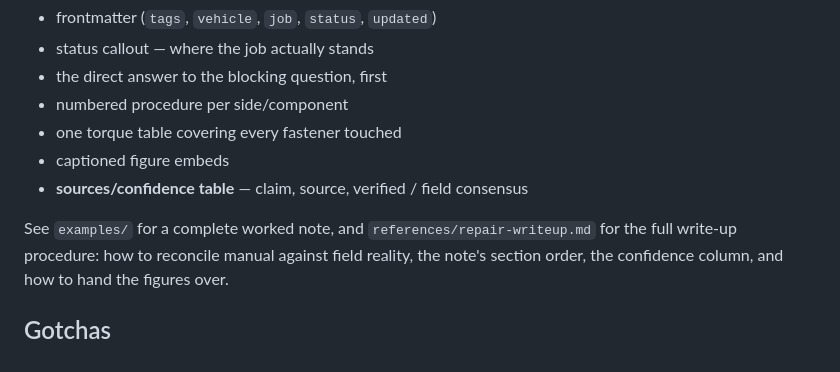
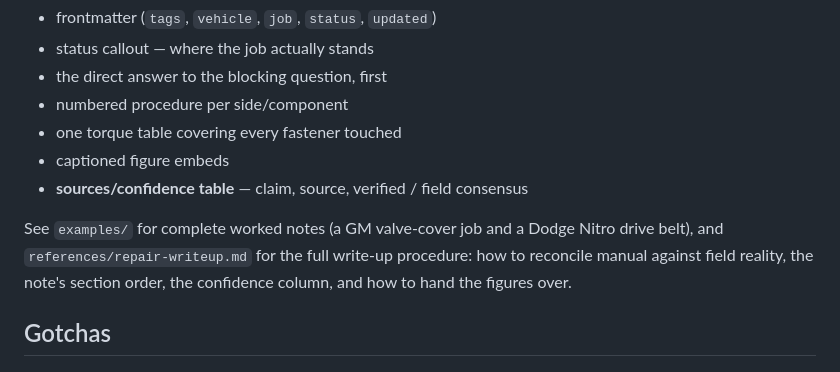
Before and after one commit to bpawnzZ/lemonwrench, a Markdown page: SKILL.md, the part around the change. Drawn GitHub-style.

```diff
--- a/SKILL.md
+++ b/SKILL.md
@@ -241,7 +241,7 @@ Write the result as a standalone markdown note, not chat prose:
 - captioned figure embeds
 - **sources/confidence table** — claim, source, verified / field consensus
 
-See `examples/` for a complete worked note, and `references/repair-writeup.md` for the
+See `examples/` for complete worked notes (a GM valve-cover job and a Dodge Nitro drive belt), and `references/repair-writeup.md` for the
 full write-up procedure: how to reconcile manual against field reality, the note's
 section order, the confidence column, and how to hand the figures over.
 
```
Also changed, not shown: README.md (+5 -2 lines), examples/2011-dodge-nitro-3.7l-drive-belt.md (added, +214 -0 lines), examples/figures/GC0085898.jpg (added), examples/figures/GC0085899.jpg (added), examples/figures/GC0086435.jpg (added), examples/figures/GC0127923.jpg (added), 1 other file.
